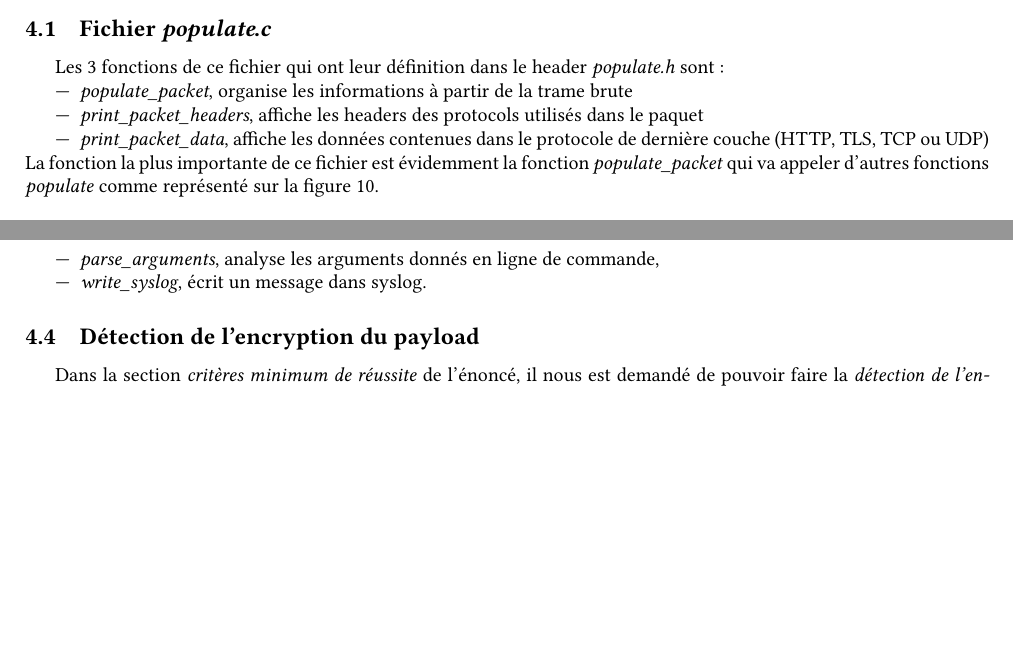
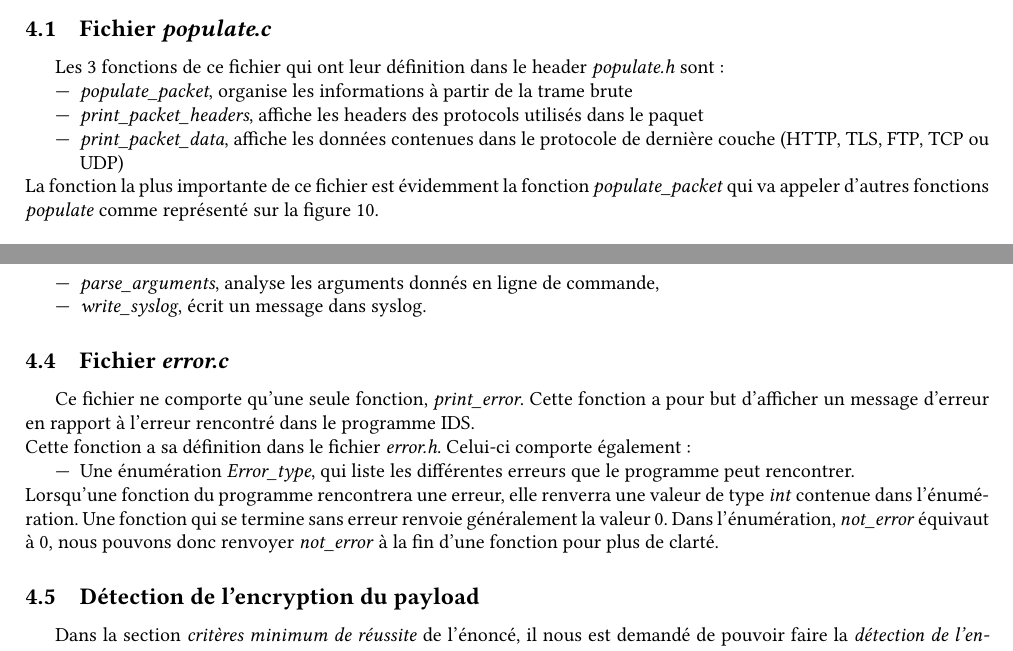
Before and after one commit to FlorianFichet/B2-IR209-IDS, a LaTeX document (project-report/project-report.tex): two parts of pages 8 and 10 of 21, joined at a grey line, cut so that both start at the same text, the shorter picture padded with empty space. Compiled offline with pdfLaTeX.

Commit message:
add report section "error.h"

```diff
--- a/project-report/project-report.tex
+++ b/project-report/project-report.tex
@@ -392,7 +392,7 @@ Les 3 fonctions de ce fichier qui ont leur définition dans le header \textit{po
 \begin{itemize}
     \item \textit{populate\_packet}, organise les informations à partir de la trame brute
     \item \textit{print\_packet\_headers}, affiche les headers des protocols utilisés dans le paquet
-    \item \textit{print\_packet\_data}, affiche les données contenues dans le protocole de dernière couche (HTTP, TLS, TCP ou UDP)
+    \item \textit{print\_packet\_data}, affiche les données contenues dans le protocole de dernière couche (HTTP, TLS, FTP, TCP ou UDP)
 \end{itemize}
 La fonction la plus importante de ce fichier est évidemment la fonction \textit{populate\_packet} qui va appeler d'autres fonctions \textit{populate} comme représenté sur la figure \ref{fig:orgpopulate}.
 \begin{figure}[H]
@@ -512,6 +512,21 @@ Il y a aussi quelques fonctions à noter dans le fichier \textit{main.c}:
     \item \textit{parse\_arguments}, analyse les arguments donnés en ligne de commande,
     \item \textit{write\_syslog}, écrit un message dans syslog.
 \end{itemize}
+
+
+
+
+
+\subsection{Fichier \textit{error.c}}
+
+
+
+Ce fichier ne comporte qu’une seule fonction, \textit{print\_error}. Cette fonction a pour but d’afficher un message d’erreur en rapport à l’erreur rencontré dans le programme IDS. \\
+Cette fonction a sa définition dans le fichier \textit{error.h}. Celui-ci comporte également:
+\begin{itemize}
+    \item Une énumération \textit{Error\_type}, qui liste les différentes erreurs que le programme peut rencontrer.
+\end{itemize}
+Lorsqu’une fonction du programme rencontrera une erreur, elle renverra une valeur de type \textit{int} contenue dans l’énumération. Une fonction qui se termine sans erreur renvoie généralement la valeur 0. Dans l’énumération, \textit{not\_error} équivaut à 0, nous pouvons donc renvoyer \textit{not\_error} à la fin d’une fonction pour plus de clarté.
 
 
 
```
Also changed, not shown: project-report/project-report.pdf.
